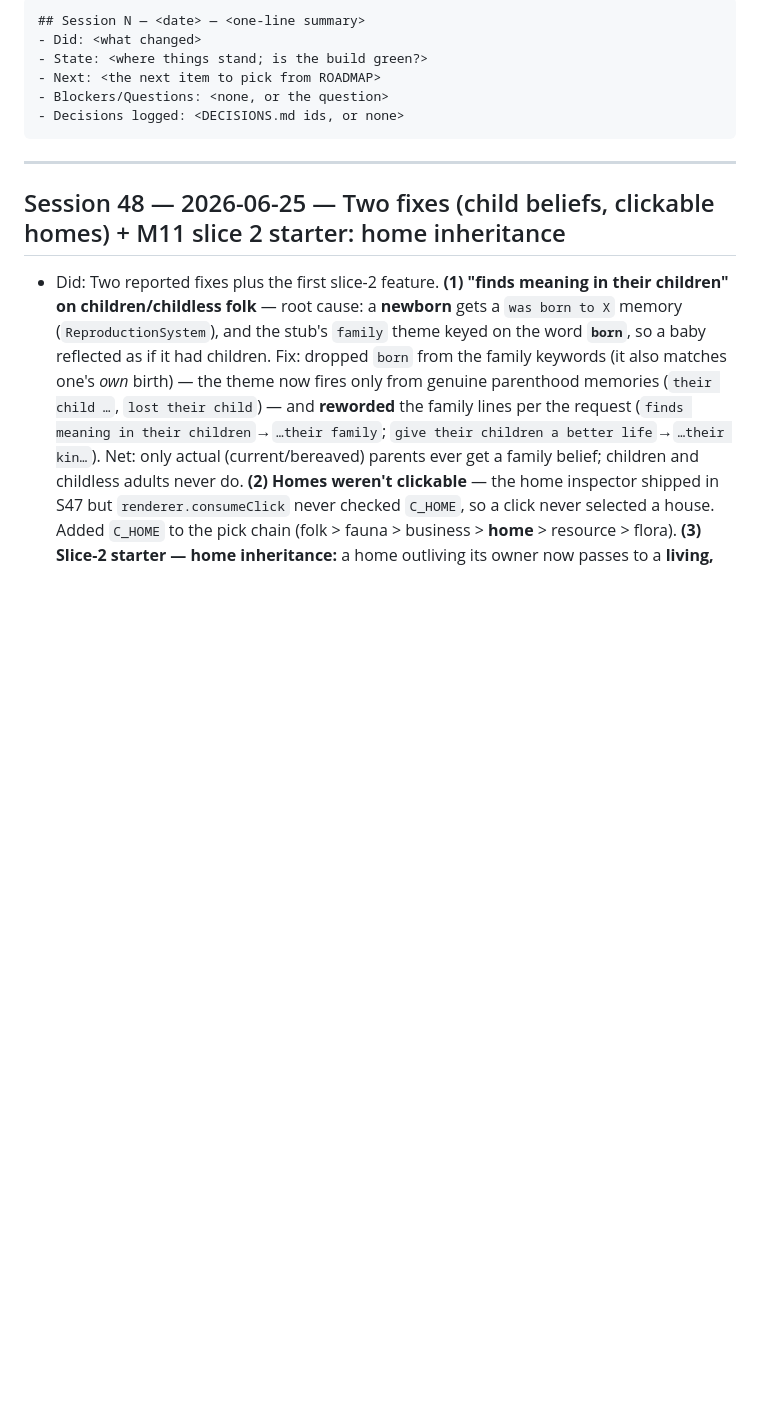
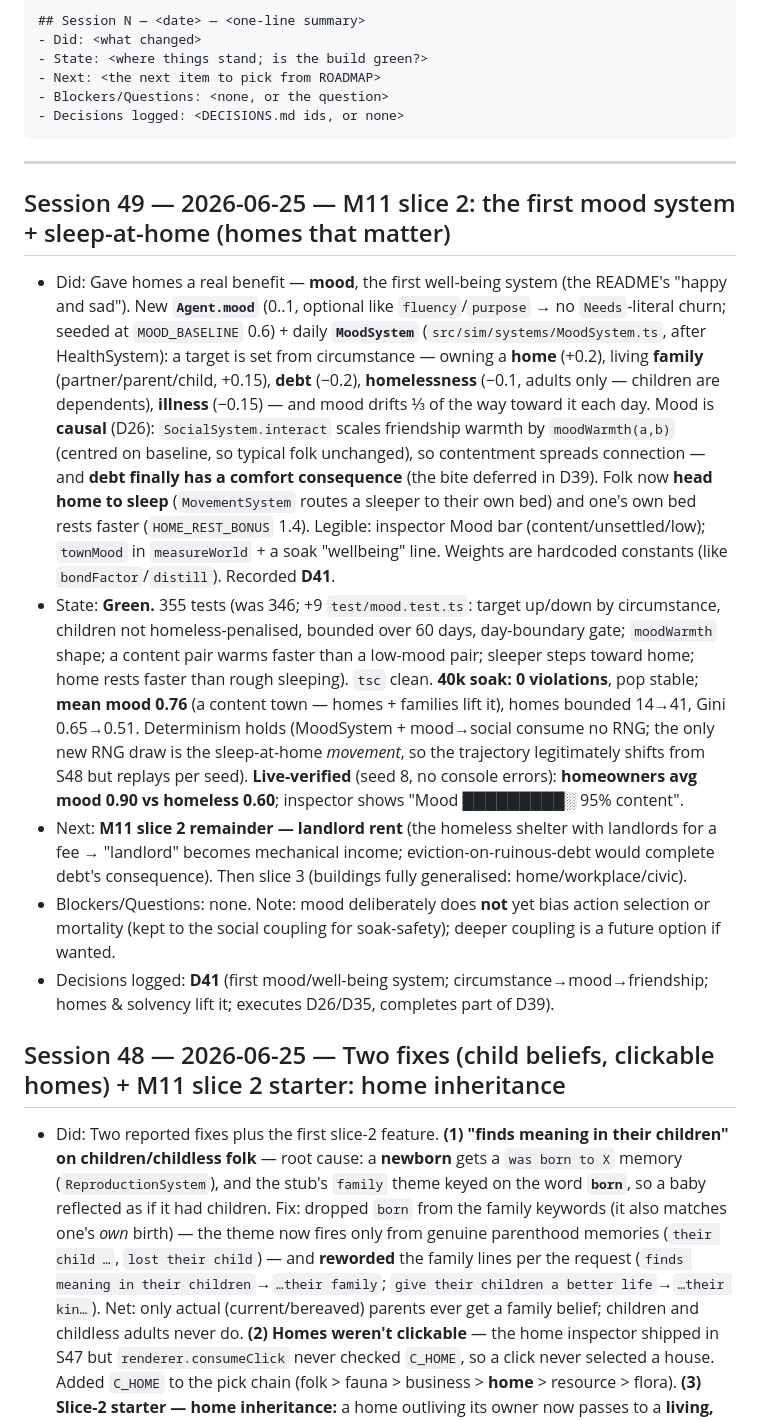
Before and after one commit to satchmakua/Omnia, a Markdown page: docs/PROGRESS.md, the part around the change. GitHub-like rendering; blank space fills up the shorter version.

````diff
--- a/docs/PROGRESS.md
+++ b/docs/PROGRESS.md
@@ -14,6 +14,13 @@ Append a new entry at the **TOP** after every session (reverse-chronological, ne
 ```
 
 ---
+
+## Session 49 — 2026-06-25 — M11 slice 2: the first mood system + sleep-at-home (homes that matter)
+- Did: Gave homes a real benefit — **mood**, the first well-being system (the README's "happy and sad"). New **`Agent.mood`** (0..1, optional like `fluency`/`purpose` → no `Needs`-literal churn; seeded at `MOOD_BASELINE` 0.6) + daily **`MoodSystem`** (`src/sim/systems/MoodSystem.ts`, after HealthSystem): a target is set from circumstance — owning a **home** (+0.2), living **family** (partner/parent/child, +0.15), **debt** (−0.2), **homelessness** (−0.1, adults only — children are dependents), **illness** (−0.15) — and mood drifts ⅓ of the way toward it each day. Mood is **causal** (D26): `SocialSystem.interact` scales friendship warmth by `moodWarmth(a,b)` (centred on baseline, so typical folk unchanged), so contentment spreads connection — and **debt finally has a comfort consequence** (the bite deferred in D39). Folk now **head home to sleep** (`MovementSystem` routes a sleeper to their own bed) and one's own bed rests faster (`HOME_REST_BONUS` 1.4). Legible: inspector Mood bar (content/unsettled/low); `townMood` in `measureWorld` + a soak "wellbeing" line. Weights are hardcoded constants (like `bondFactor`/`distill`). Recorded **D41**.
+- State: **Green.** 355 tests (was 346; +9 `test/mood.test.ts`: target up/down by circumstance, children not homeless-penalised, bounded over 60 days, day-boundary gate; `moodWarmth` shape; a content pair warms faster than a low-mood pair; sleeper steps toward home; home rests faster than rough sleeping). `tsc` clean. **40k soak: 0 violations**, pop stable; **mean mood 0.76** (a content town — homes + families lift it), homes bounded 14→41, Gini 0.65→0.51. Determinism holds (MoodSystem + mood→social consume no RNG; the only new RNG draw is the sleep-at-home *movement*, so the trajectory legitimately shifts from S48 but replays per seed). **Live-verified** (seed 8, no console errors): **homeowners avg mood 0.90 vs homeless 0.60**; inspector shows "Mood █████████░ 95% content".
+- Next: **M11 slice 2 remainder — landlord rent** (the homeless shelter with landlords for a fee → "landlord" becomes mechanical income; eviction-on-ruinous-debt would complete debt's consequence). Then slice 3 (buildings fully generalised: home/workplace/civic).
+- Blockers/Questions: none. Note: mood deliberately does **not** yet bias action selection or mortality (kept to the social coupling for soak-safety); deeper coupling is a future option if wanted.
+- Decisions logged: **D41** (first mood/well-being system; circumstance→mood→friendship; homes & solvency lift it; executes D26/D35, completes part of D39).
 
 ## Session 48 — 2026-06-25 — Two fixes (child beliefs, clickable homes) + M11 slice 2 starter: home inheritance
 - Did: Two reported fixes plus the first slice-2 feature. **(1) "finds meaning in their children" on children/childless folk** — root cause: a **newborn** gets a `was born to X` memory (`ReproductionSystem`), and the stub's `family` theme keyed on the word **`born`**, so a baby reflected as if it had children. Fix: dropped `born` from the family keywords (it also matches one's *own* birth) — the theme now fires only from genuine parenthood memories (`their child …`, `lost their child`) — and **reworded** the family lines per the request (`finds meaning in their children`→`…their family`; `give their children a better life`→`…their kin…`). Net: only actual (current/bereaved) parents ever get a family belief; children and childless adults never do. **(2) Homes weren't clickable** — the home inspector shipped in S47 but `renderer.consumeClick` never checked `C_HOME`, so a click never selected a house. Added `C_HOME` to the pick chain (folk > fauna > business > **home** > resource > flora). **(3) Slice-2 starter — home inheritance:** a home outliving its owner now passes to a **living, home-less child** (the family seat, kept down the line) and only ruins when there's no such heir — so homes run in families/dynasties while staying bounded (the escalating build cost caps each agent's total). Recorded under D40 (which had already flagged inheritance as the slice-2 plan).
````
Also changed, not shown: docs/DECISIONS.md (+3 -0 lines), docs/ROADMAP.md (+2 -2 lines).
